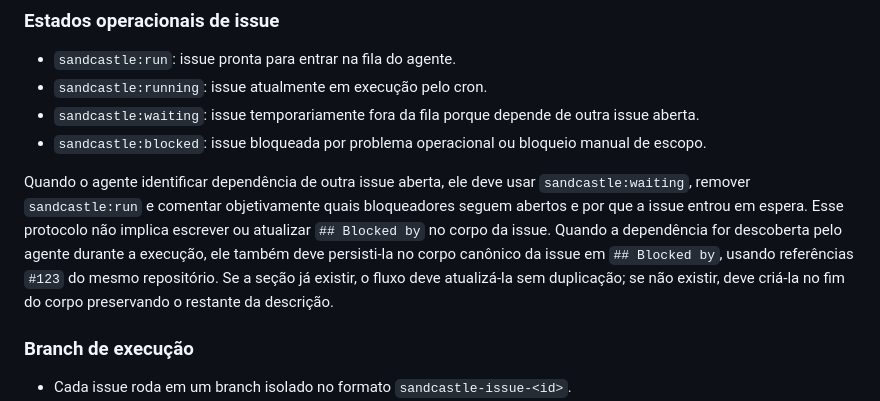
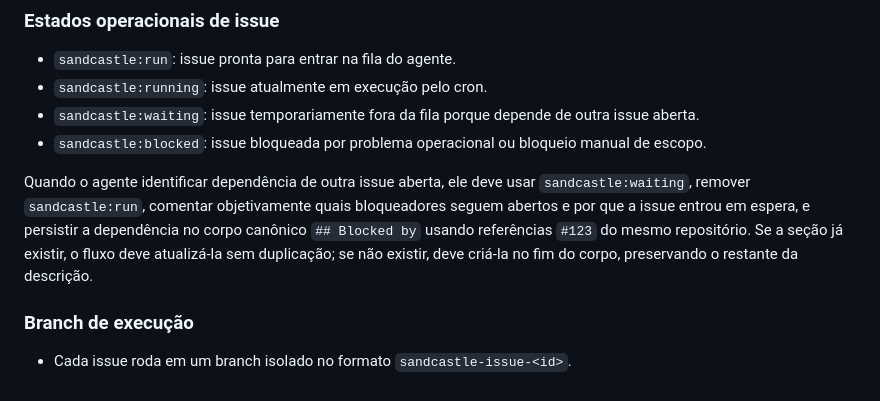
Before and after one commit to Dhinihan/fdp-online, a Markdown page: ORQUESTRACAO.md, the part around the change. Rendered like a GitHub page.

Commit message:
docs: consolidar regra de blocked by

```diff
--- a/ORQUESTRACAO.md
+++ b/ORQUESTRACAO.md
@@ -42,8 +42,7 @@ Hoje o fluxo automatizado usa a pasta `.sandcastle/`, os scripts do `package.jso
 - `sandcastle:waiting`: issue temporariamente fora da fila porque depende de outra issue aberta.
 - `sandcastle:blocked`: issue bloqueada por problema operacional ou bloqueio manual de escopo.
 
-Quando o agente identificar dependência de outra issue aberta, ele deve usar `sandcastle:waiting`, remover `sandcastle:run` e comentar objetivamente quais bloqueadores seguem abertos e por que a issue entrou em espera. Esse protocolo não implica escrever ou atualizar `## Blocked by` no corpo da issue.
-Quando a dependência for descoberta pelo agente durante a execução, ele também deve persisti-la no corpo canônico da issue em `## Blocked by`, usando referências `#123` do mesmo repositório. Se a seção já existir, o fluxo deve atualizá-la sem duplicação; se não existir, deve criá-la no fim do corpo preservando o restante da descrição.
+Quando o agente identificar dependência de outra issue aberta, ele deve usar `sandcastle:waiting`, remover `sandcastle:run`, comentar objetivamente quais bloqueadores seguem abertos e por que a issue entrou em espera, e persistir a dependência no corpo canônico `## Blocked by` usando referências `#123` do mesmo repositório. Se a seção já existir, o fluxo deve atualizá-la sem duplicação; se não existir, deve criá-la no fim do corpo, preservando o restante da descrição.
 
 ### Branch de execução
 
```
